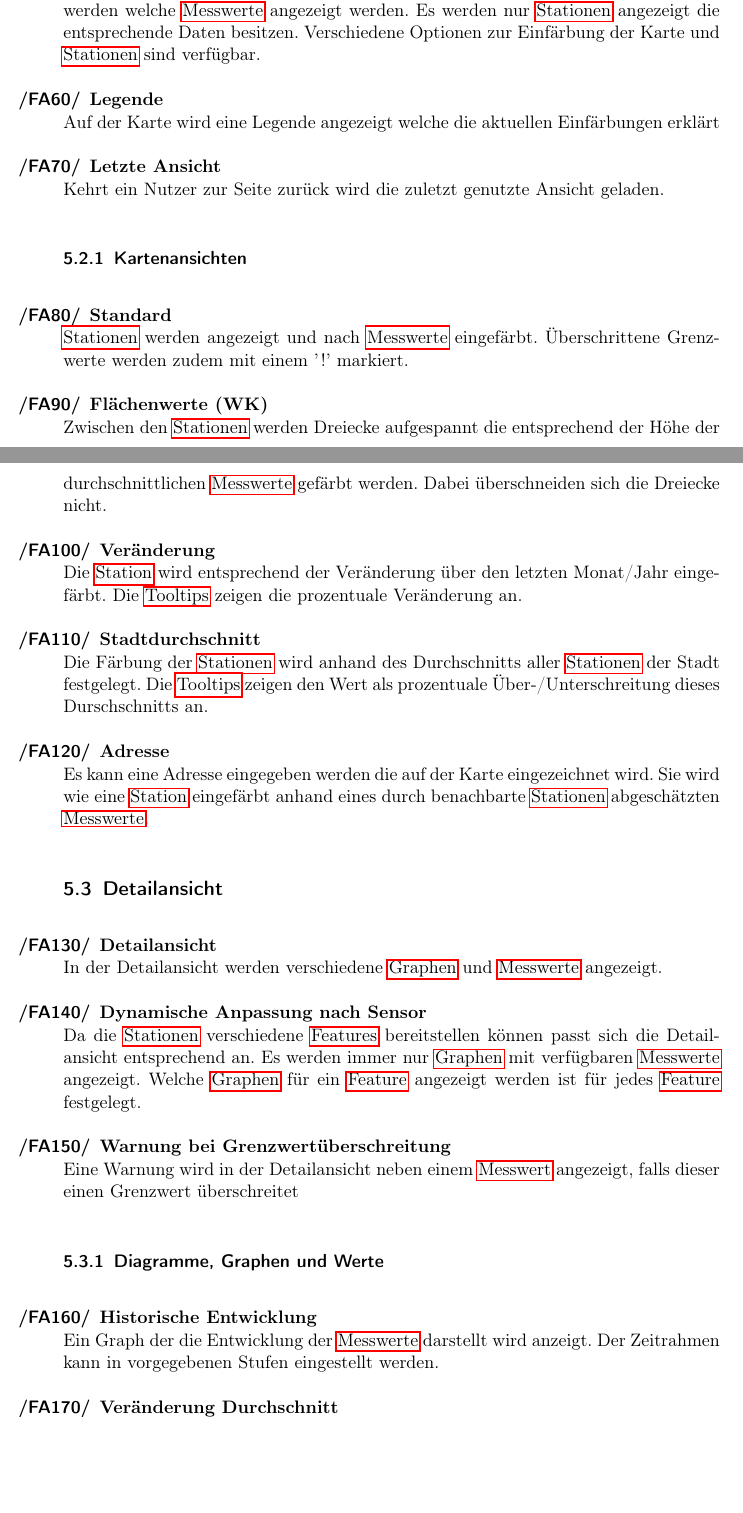
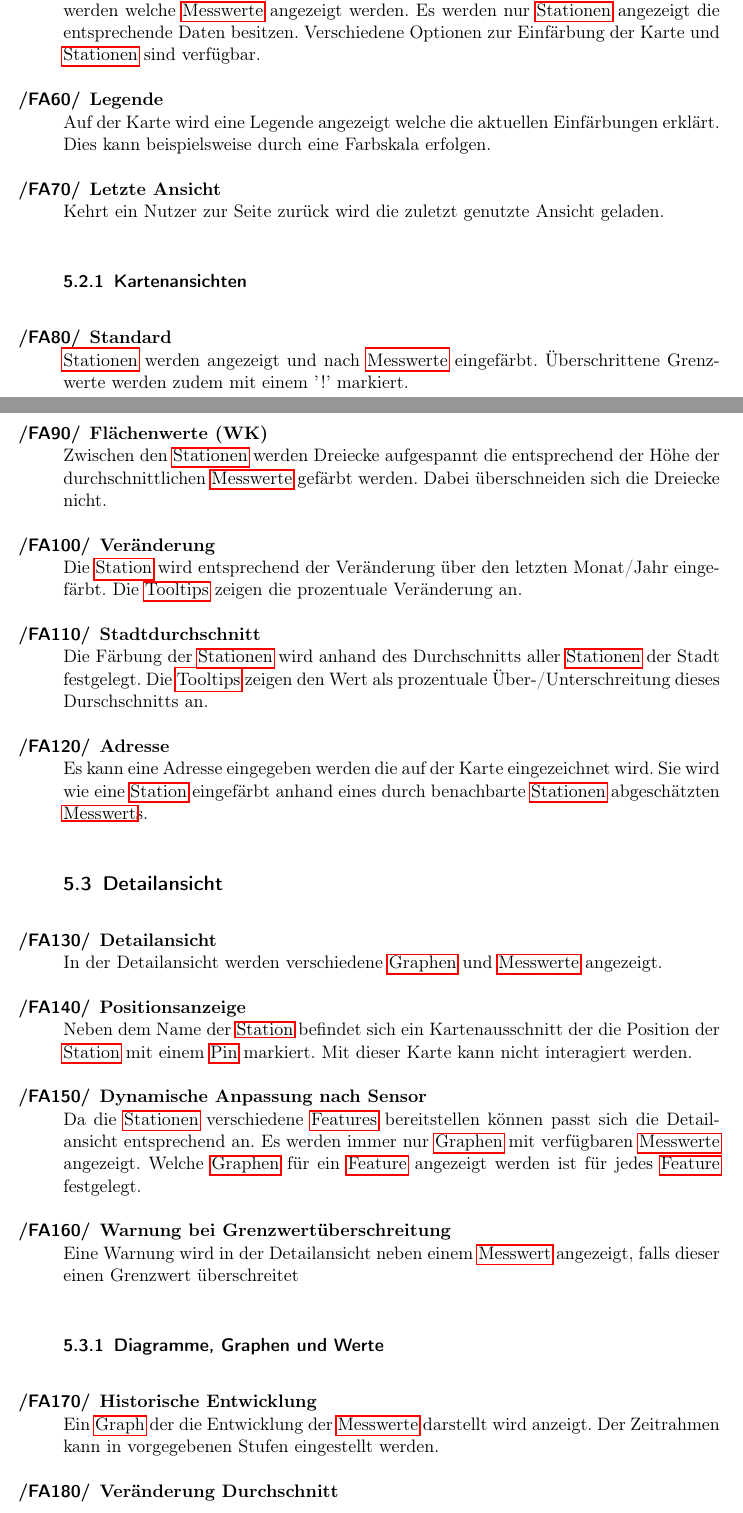
Before and after one commit to JonaEnz/pse-airquality-1, a LaTeX document (Pflichtenheft/Pflichtenheft.tex, which reads Pflichtenheft/chapters/Funktionale_Anforderungen.tex): two parts of pages 10 and 11 of 28, joined at a grey line, cut so that both start at the same text, the shorter picture padded with empty space. Compiled offline with pdfLaTeX.

Commit message:
fix glossary entries

```diff
--- a/Pflichtenheft/chapters/Funktionale_Anforderungen.tex
+++ b/Pflichtenheft/chapters/Funktionale_Anforderungen.tex
@@ -31,7 +31,8 @@
    Verschiedene Optionen zur Einfärbung der Karte und \glspl{Station} sind verfügbar.
 
  \item[Legende]
-  Auf der Karte wird eine Legende angezeigt welche die aktuellen Einfärbungen erklärt
+  Auf der Karte wird eine Legende angezeigt welche die aktuellen Einfärbungen erklärt.
+  Dies kann beispielsweise durch eine Farbskala erfolgen.
 
  \item[Letzte Ansicht]
   Kehrt ein Nutzer zur Seite zurück wird die zuletzt genutzte Ansicht geladen.
@@ -56,12 +57,16 @@
 
  \item[Adresse]
    Es kann eine Adresse eingegeben werden die auf der Karte eingezeichnet wird.
-   Sie wird wie eine \gls{Station} eingefärbt anhand eines durch benachbarte \glspl{Station} abgeschätzten \glspl{Messwert}.
+   Sie wird wie eine \gls{Station} eingefärbt anhand eines durch benachbarte \glspl{Station} abgeschätzten \gls{Messwert}s.
 
 \subsection{Detailansicht}
 
  \item[Detailansicht]
    In der Detailansicht werden verschiedene \glspl{Graph} und \glspl{Messwert} angezeigt.
+
+ \item[Positionsanzeige]
+  Neben dem Name der \gls{Station} befindet sich ein Kartenausschnitt der die Position der \gls{Station} mit einem \gls{Pin} markiert.
+  Mit dieser Karte kann nicht interagiert werden.
 
  \item[Dynamische Anpassung nach Sensor]
    Da die \glspl{Station} verschiedene \glspl{Feature} bereitstellen können passt sich die Detailansicht entsprechend an.
@@ -74,7 +79,7 @@
  \subsubsection{Diagramme, Graphen und Werte}
 
  \item[Historische Entwicklung]
-   Ein Graph der die Entwicklung der \glspl{Messwert} darstellt wird anzeigt.
+   Ein \gls{Graph} der die Entwicklung der \glspl{Messwert} darstellt wird anzeigt.
    Der Zeitrahmen kann in vorgegebenen Stufen eingestellt werden.
 
  \item[Veränderung Durchschnitt]
```
Also changed, not shown: Pflichtenheft/chapters/Globale_Testfaelle.tex (+2 -2 lines), Pflichtenheft/chapters/Zielbestimmung.tex (+4 -4 lines), Pflichtenheft/chapters/Funktionale_Anforderungen.tex (2 more changed lines).
